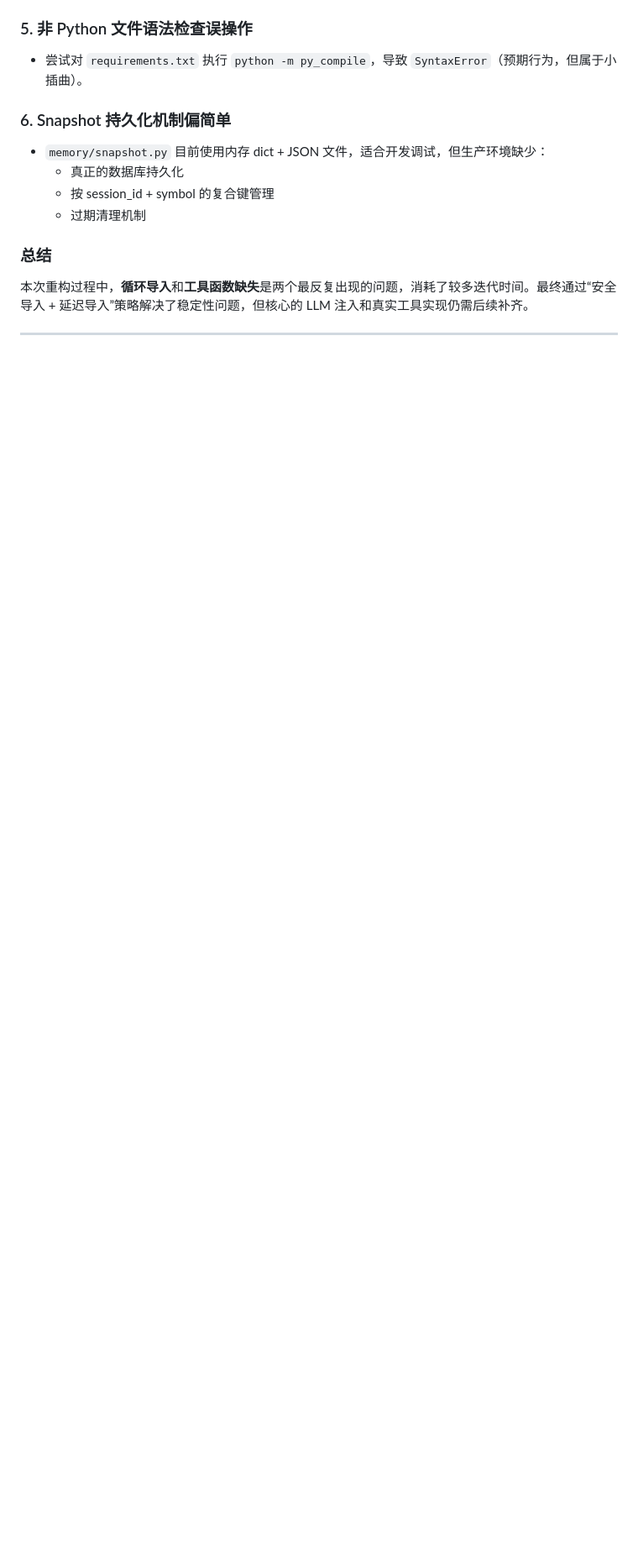
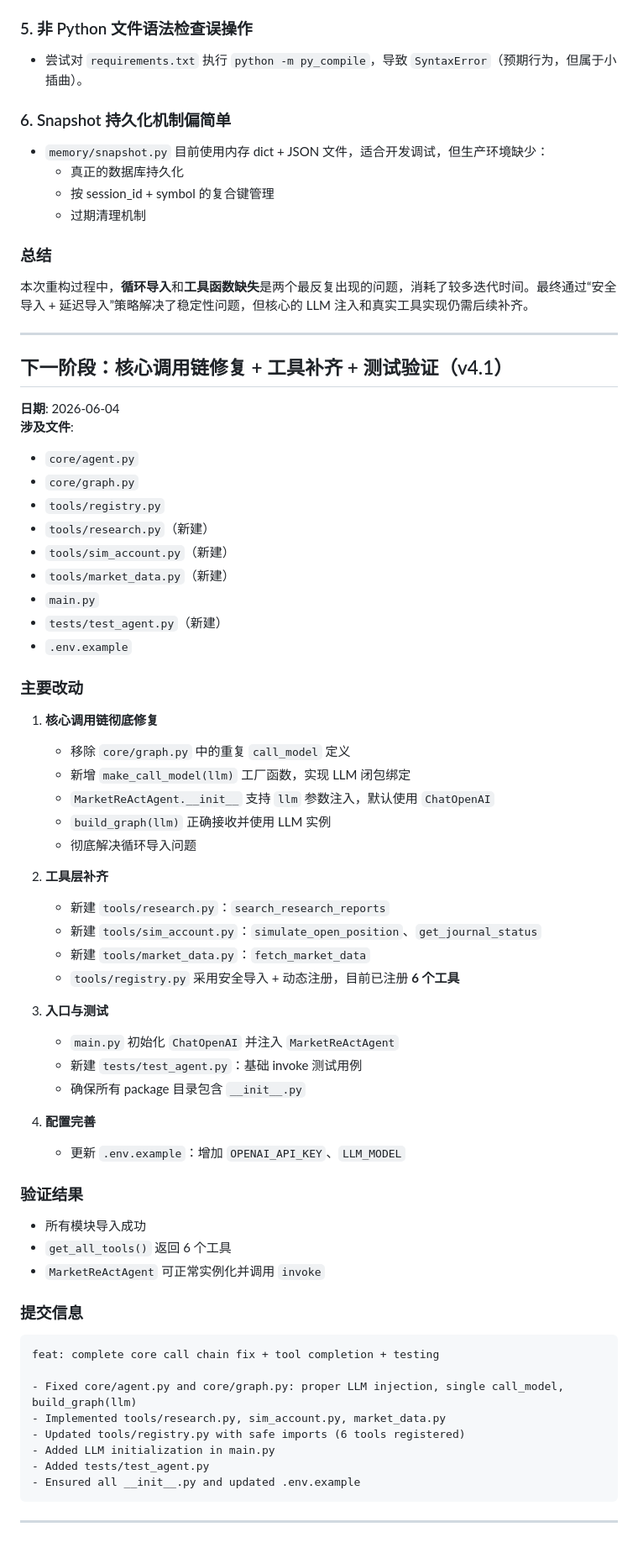
Before and after one commit to 7Gosts/MarketAssAgent, a Markdown page: docs/01_AGENT_ARCH_UPDATE_LOG.md, the part around the change. Shown at 84% size. Rendered like a GitHub page; blank space fills up the shorter version.

Commit message:
docs: append v4.1 core call chain fix + tool completion progress
Co-authored-by: Cursor <cursoragent@cursor.com>

````diff
--- a/docs/01_AGENT_ARCH_UPDATE_LOG.md
+++ b/docs/01_AGENT_ARCH_UPDATE_LOG.md
@@ -156,3 +156,59 @@ refactor: complete core ReAct skeleton + tool wiring
 本次重构过程中，**循环导入**和**工具函数缺失**是两个最反复出现的问题，消耗了较多迭代时间。最终通过“安全导入 + 延迟导入”策略解决了稳定性问题，但核心的 LLM 注入和真实工具实现仍需后续补齐。
 
 ---
+
+## 下一阶段：核心调用链修复 + 工具补齐 + 测试验证（v4.1）
+
+**日期**: 2026-06-04
+**涉及文件**:
+- `core/agent.py`
+- `core/graph.py`
+- `tools/registry.py`
+- `tools/research.py`（新建）
+- `tools/sim_account.py`（新建）
+- `tools/market_data.py`（新建）
+- `main.py`
+- `tests/test_agent.py`（新建）
+- `.env.example`
+
+### 主要改动
+
+1. **核心调用链彻底修复**
+   - 移除 `core/graph.py` 中的重复 `call_model` 定义
+   - 新增 `make_call_model(llm)` 工厂函数，实现 LLM 闭包绑定
+   - `MarketReActAgent.__init__` 支持 `llm` 参数注入，默认使用 `ChatOpenAI`
+   - `build_graph(llm)` 正确接收并使用 LLM 实例
+   - 彻底解决循环导入问题
+
+2. **工具层补齐**
+   - 新建 `tools/research.py`：`search_research_reports`
+   - 新建 `tools/sim_account.py`：`simulate_open_position`、`get_journal_status`
+   - 新建 `tools/market_data.py`：`fetch_market_data`
+   - `tools/registry.py` 采用安全导入 + 动态注册，目前已注册 **6 个工具**
+
+3. **入口与测试**
+   - `main.py` 初始化 `ChatOpenAI` 并注入 `MarketReActAgent`
+   - 新建 `tests/test_agent.py`：基础 invoke 测试用例
+   - 确保所有 package 目录包含 `__init__.py`
+
+4. **配置完善**
+   - 更新 `.env.example`：增加 `OPENAI_API_KEY`、`LLM_MODEL`
+
+### 验证结果
+- 所有模块导入成功
+- `get_all_tools()` 返回 6 个工具
+- `MarketReActAgent` 可正常实例化并调用 `invoke`
+
+### 提交信息
+```
+feat: complete core call chain fix + tool completion + testing
+
+- Fixed core/agent.py and core/graph.py: proper LLM injection, single call_model, build_graph(llm)
+- Implemented tools/research.py, sim_account.py, market_data.py
+- Updated tools/registry.py with safe imports (6 tools registered)
+- Added LLM initialization in main.py
+- Added tests/test_agent.py
+- Ensured all __init__.py and updated .env.example
+```
+
+---
````
